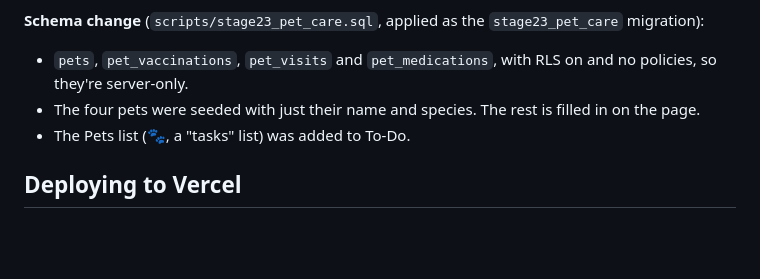
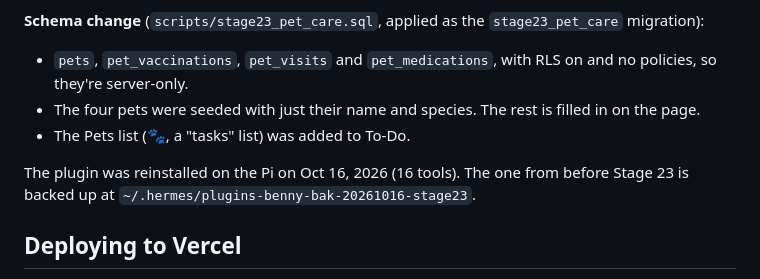
Before and after one commit to michaelstenson/Benny, a Markdown page: README.md, the part around the change. GitHub-like rendering; blank space fills up the shorter version.

Commit message:
Note that the plugin with the pet tools is installed on the Pi
Co-Authored-By: Claude Opus 5.5 <noreply@anthropic.com>

```diff
--- a/README.md
+++ b/README.md
@@ -1880,6 +1880,10 @@ certificate and added two tasks:
   is filled in on the page.
 - The Pets list (🐾, a "tasks" list) was added to To-Do.
 
+The plugin was reinstalled on the Pi on Oct 16, 2026 (16 tools). The one
+from before Stage 23 is backed up at
+`~/.hermes/plugins-benny-bak-20261016-stage23`.
+
 ## Deploying to Vercel
 
 Benny is deployed at **https://benny-penguin-palace.vercel.app** — Vercel is
```
